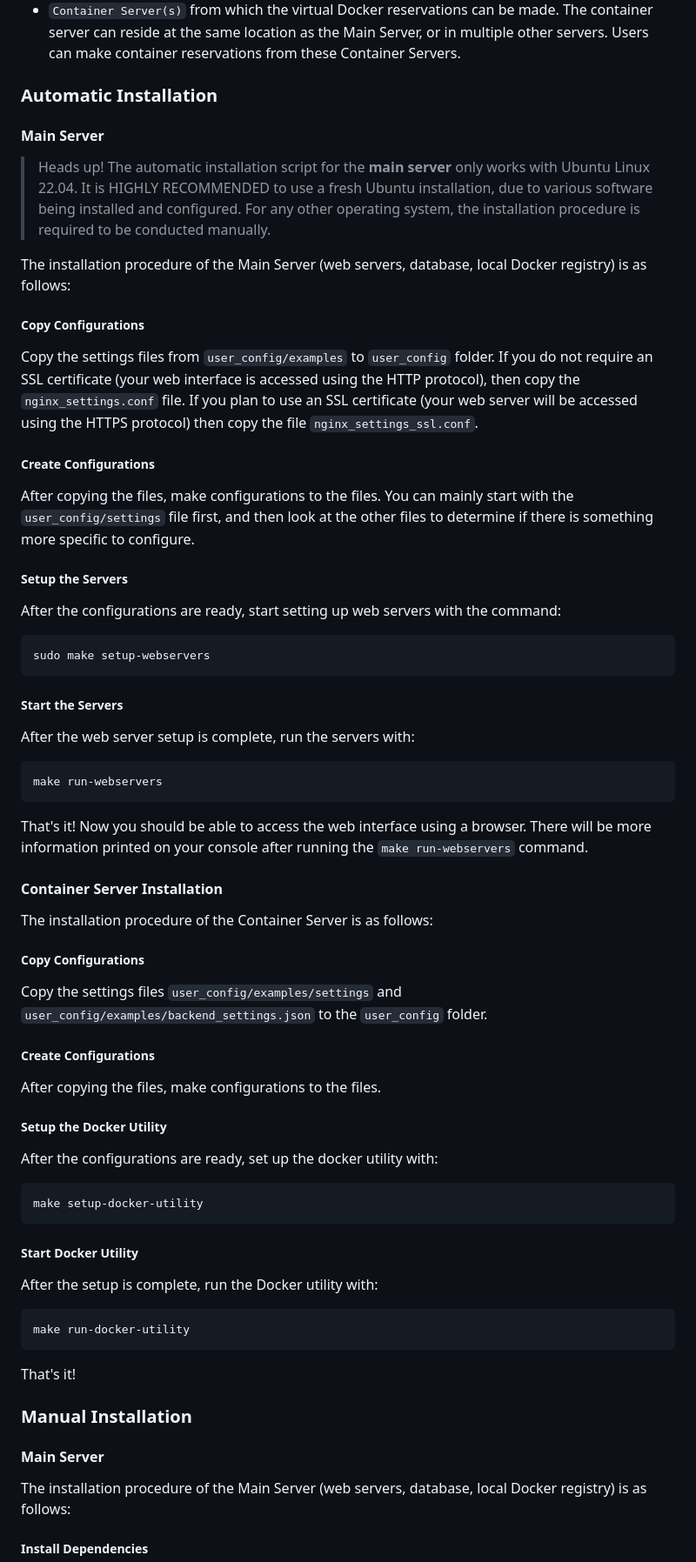
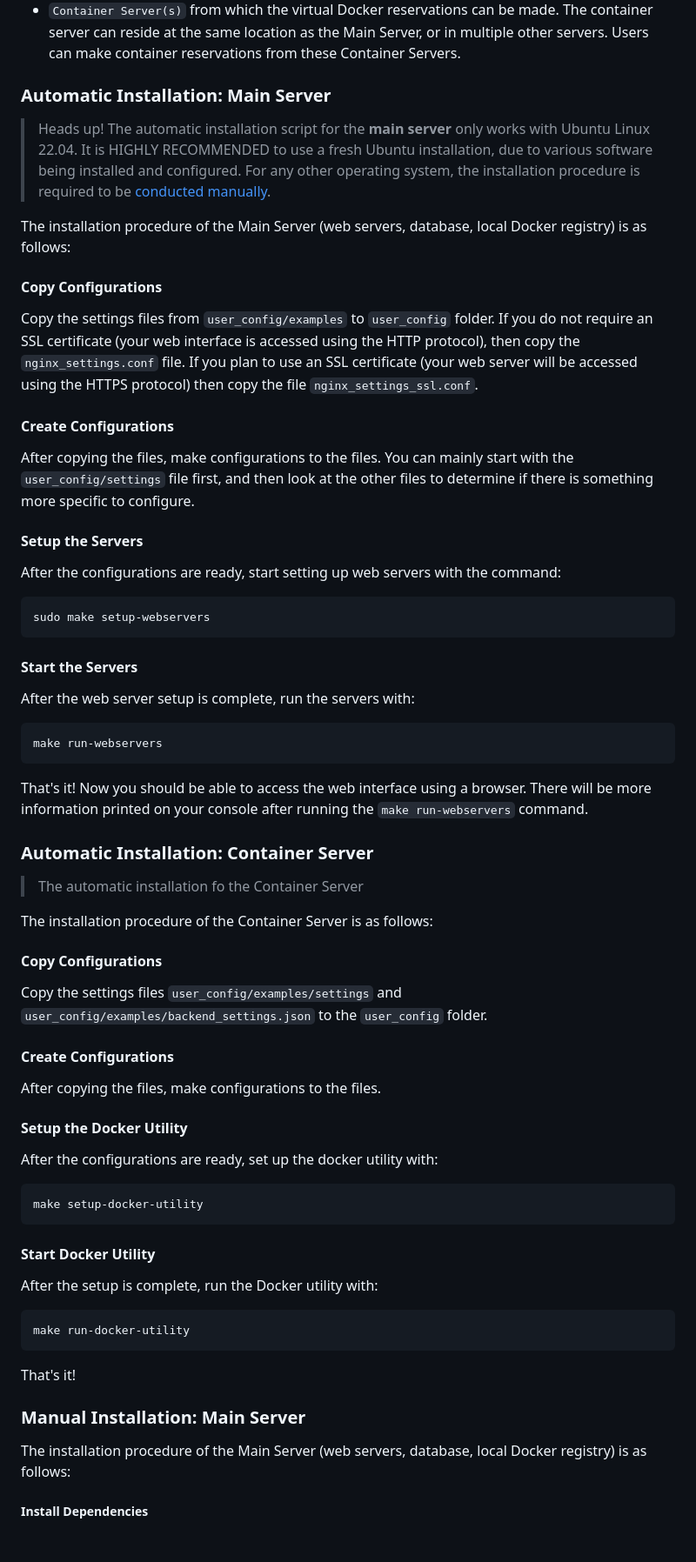
Before and after one commit to kulttuuri/containers-on-the-fly, a Markdown page: README.md, the part around the change. Shown at 87% size. GitHub-like rendering; blank space fills up the shorter version.

Commit message:
Update readme installation instructions.

````diff
--- a/README.md
+++ b/README.md
@@ -29,23 +29,21 @@ The installation consists of two parts:
 - the ``Main Server``, which contains the web servers (web interface), database, and local docker registry. All Docker images will be added to the local docker registry and other servers can then utilize these images from one server.
 - ``Container Server(s)`` from which the virtual Docker reservations can be made. The container server can reside at the same location as the Main Server, or in multiple other servers. Users can make container reservations from these Container Servers.
 
-### Automatic Installation
+### Automatic Installation: Main Server
 
-#### Main Server
-
-> Heads up! The automatic installation script for the **main server** only works with Ubuntu Linux 22.04. It is HIGHLY RECOMMENDED to use a fresh Ubuntu installation, due to various software being installed and configured. For any other operating system, the installation procedure is required to be conducted manually.
+> Heads up! The automatic installation script for the **main server** only works with Ubuntu Linux 22.04. It is HIGHLY RECOMMENDED to use a fresh Ubuntu installation, due to various software being installed and configured. For any other operating system, the installation procedure is required to be [conducted manually](#manual-installation-:-main-server).
 
 The installation procedure of the Main Server (web servers, database, local Docker registry) is as follows:
 
-##### Copy Configurations
+#### Copy Configurations
 
 Copy the settings files from `user_config/examples` to `user_config` folder. If you do not require an SSL certificate (your web interface is accessed using the HTTP protocol), then copy the `nginx_settings.conf` file. If you plan to use an SSL certificate (your web server will be accessed using the HTTPS protocol) then copy the file `nginx_settings_ssl.conf`.
 
-##### Create Configurations
+#### Create Configurations
 
 After copying the files, make configurations to the files. You can mainly start with the `user_config/settings` file first, and then look at the other files to determine if there is something more specific to configure.
 
-##### Setup the Servers
+#### Setup the Servers
 
 After the configurations are ready, start setting up web servers with the command:
 
@@ -53,7 +51,7 @@ After the configurations are ready, start setting up web servers with the comman
 sudo make setup-webservers
 ```
 
-##### Start the Servers
+#### Start the Servers
 
 After the web server setup is complete, run the servers with:
 
@@ -63,19 +61,21 @@ make run-webservers
 
 That's it! Now you should be able to access the web interface using a browser. There will be more information printed on your console after running the `make run-webservers` command.
 
-#### Container Server Installation
+### Automatic Installation: Container Server
+
+> The automatic installation fo the Container Server
 
 The installation procedure of the Container Server is as follows:
 
-##### Copy Configurations
+#### Copy Configurations
 
 Copy the settings files `user_config/examples/settings` and `user_config/examples/backend_settings.json` to the `user_config` folder.
 
-##### Create Configurations
+#### Create Configurations
 
 After copying the files, make configurations to the files.
 
-##### Setup the Docker Utility
+#### Setup the Docker Utility
 
 After the configurations are ready, set up the docker utility with:
 
@@ -83,7 +83,7 @@ After the configurations are ready, set up the docker utility with:
 make setup-docker-utility
 ```
 
-##### Start Docker Utility
+#### Start Docker Utility
 
 After the setup is complete, run the Docker utility with:
 
@@ -93,9 +93,7 @@ make run-docker-utility
 
 That's it!
 
-### Manual Installation
-
-#### Main Server
+### Manual Installation: Main Server
 
 The installation procedure of the Main Server (web servers, database, local Docker registry) is as follows:
 
````
